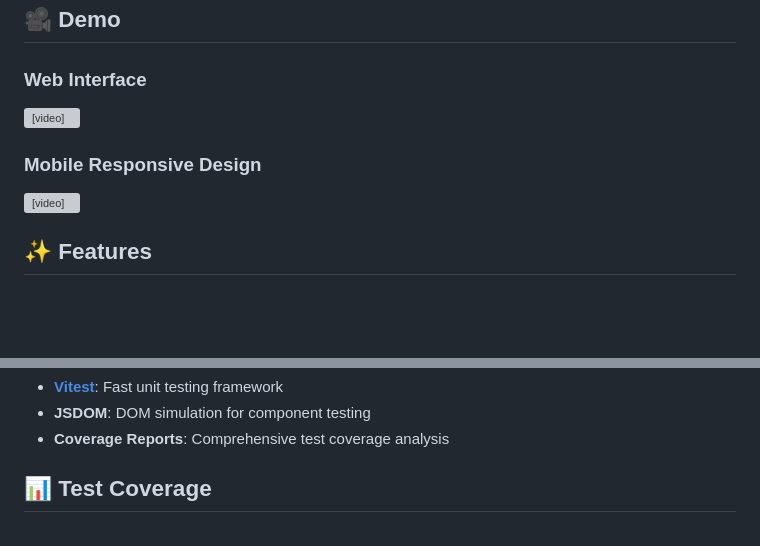
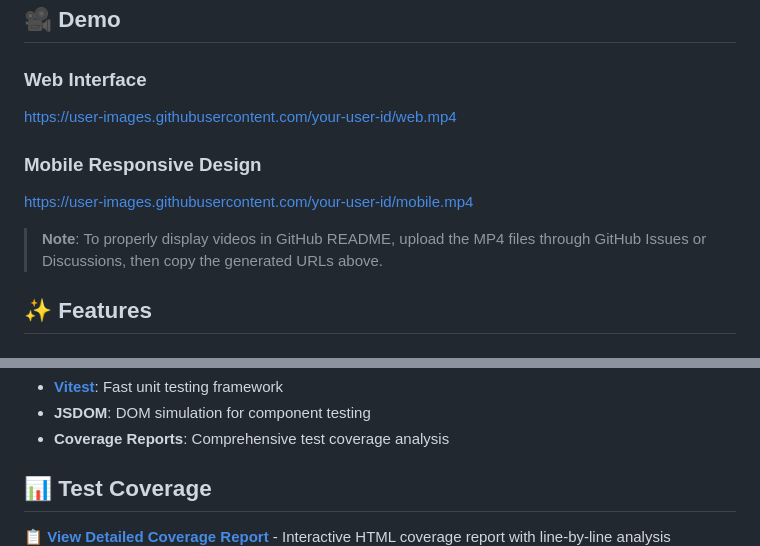
Before and after one commit to koglak/employeeManagement, a Markdown page: README.md, 2 parts joined by grey strips. Drawn GitHub-style; blank space fills up the shorter version; grey boxes are pictures that could not be loaded.

```diff
--- a/README.md
+++ b/README.md
@@ -5,16 +5,12 @@ A modern, responsive employee management application built with **Lit** web comp
 ## 🎥 Demo
 
 ### Web Interface
-<video width="100%" controls>
-  <source src="public/web.mp4" type="video/mp4">
-  Your browser does not support the video tag.
-</video>
+https://user-images.githubusercontent.com/your-user-id/web.mp4
 
 ### Mobile Responsive Design
-<video width="100%" controls>
-  <source src="public/mobile.mp4" type="video/mp4">
-  Your browser does not support the video tag.
-</video>
+https://user-images.githubusercontent.com/your-user-id/mobile.mp4
+
+> **Note**: To properly display videos in GitHub README, upload the MP4 files through GitHub Issues or Discussions, then copy the generated URLs above.
 
 ## ✨ Features
 
@@ -55,6 +51,7 @@ A modern, responsive employee management application built with **Lit** web comp
 
 ## 📊 Test Coverage
 
+📋 **[View Detailed Coverage Report](coverage/src/index.html)** - Interactive HTML coverage report with line-by-line analysis
 ![Test Coverage](public/coverage.png)
 
 ## 🚀 Getting Started
```
